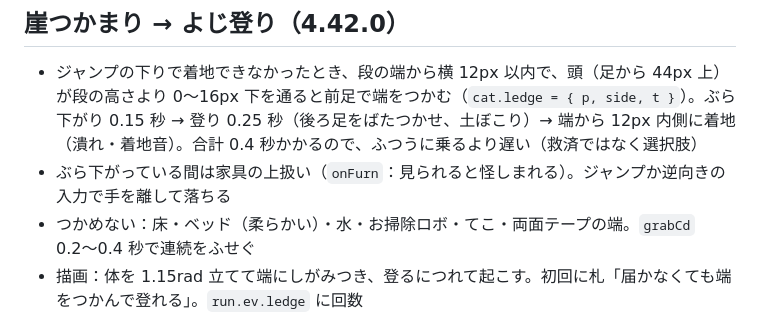
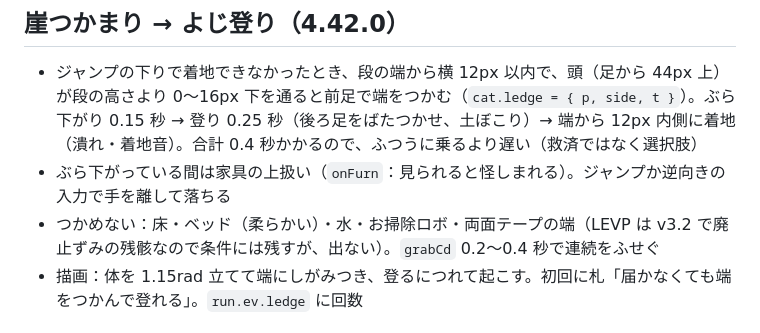
Before and after one commit to kotaooka/mischievous-cat, a Markdown page: development.md, the part around the change. Drawn GitHub-style.

Commit message:
docs: 廃止ずみの「てこ」の記述を消す

```diff
--- a/development.md
+++ b/development.md
@@ -98,7 +98,7 @@ HTML に直接書いた文字（下のボタン、読み上げ用のラベル、
 
 - ジャンプの下りで着地できなかったとき、段の端から横 12px 以内で、頭（足から 44px 上）が段の高さより 0〜16px 下を通ると前足で端をつかむ（`cat.ledge = { p, side, t }`）。ぶら下がり 0.15 秒 → 登り 0.25 秒（後ろ足をばたつかせ、土ぼこり）→ 端から 12px 内側に着地（潰れ・着地音）。合計 0.4 秒かかるので、ふつうに乗るより遅い（救済ではなく選択肢）
 - ぶら下がっている間は家具の上扱い（`onFurn`：見られると怪しまれる）。ジャンプか逆向きの入力で手を離して落ちる
-- つかめない：床・ベッド（柔らかい）・水・お掃除ロボ・てこ・両面テープの端。`grabCd` 0.2〜0.4 秒で連続をふせぐ
+- つかめない：床・ベッド（柔らかい）・水・お掃除ロボ・両面テープの端（LEVP は v3.2 で廃止ずみの残骸なので条件には残すが、出ない）。`grabCd` 0.2〜0.4 秒で連続をふせぐ
 - 描画：体を 1.15rad 立てて端にしがみつき、登るにつれて起こす。初回に札「届かなくても端をつかんで登れる」。`run.ev.ledge` に回数
 
 ## 1 日目の 3 面を教科書に（4.41.0）
```
